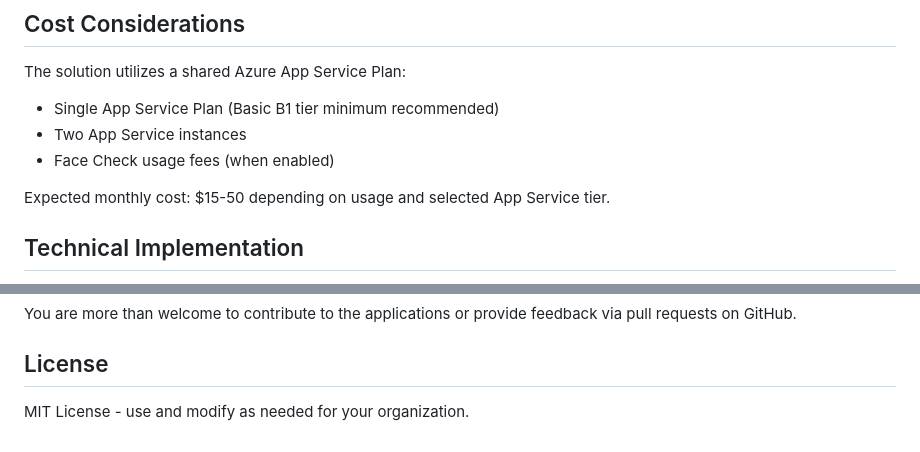
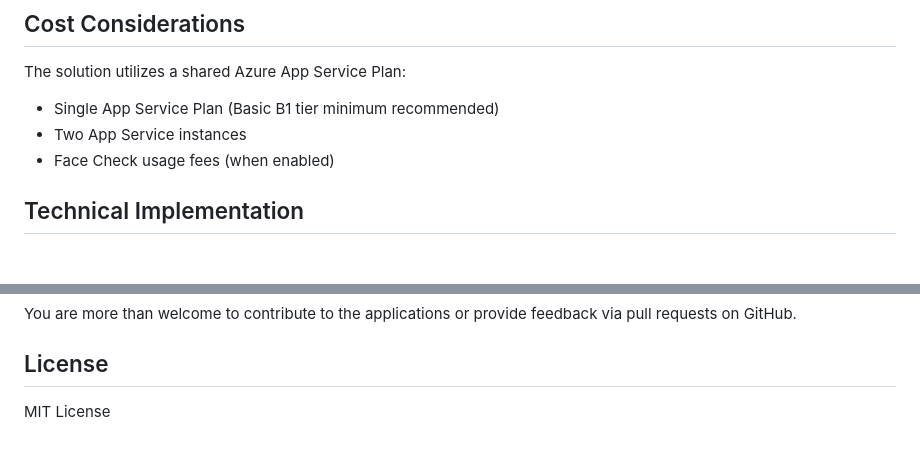
Before and after one commit to ChrFrohn/Entra-verified-id-apps, a Markdown page: README.md, 2 parts joined by grey strips. Rendered like a GitHub page; blank space fills up the shorter version.

```diff
--- a/README.md
+++ b/README.md
@@ -145,8 +145,6 @@ The solution utilizes a shared Azure App Service Plan:
 - Two App Service instances
 - Face Check usage fees (when enabled)
 
-Expected monthly cost: $15-50 depending on usage and selected App Service tier.
-
 ## Technical Implementation
 
 The applications are built using Node.js and Express for reliability and ease of maintenance. All credential operations utilize Microsoft's official SDKs to ensure security compliance. QR codes are generated server-side for security, and the architecture avoids local credential data storage by leveraging Microsoft's APIs exclusively.
@@ -159,4 +157,4 @@ You are more than welcome to contribute to the applications or provide feedback
 
 ## License
 
-MIT License - use and modify as needed for your organization.
+MIT License
```
